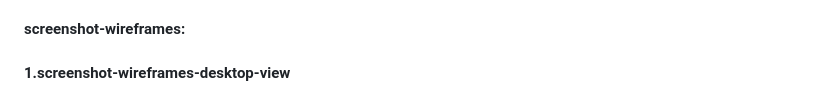
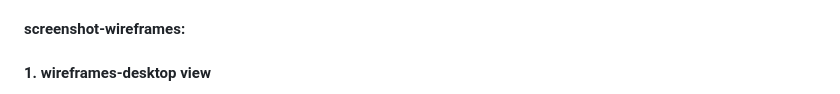
Before and after one commit to BehnazShojaei/BehnazShojaei.github.io, a Markdown page: README.md, the part around the change printed below. GitHub-like rendering.

Commit message:
edit titles for screenshot wireframe

```diff
--- a/README.md
+++ b/README.md
@@ -49,5 +49,5 @@ I used meaningful, related names, tags, labels, Alt text for all elements to hel
 
 
 ####  screenshot-wireframes:
-####  1.screenshot-wireframes-desktop-view
+####  1. wireframes-desktop view
 
```
Also changed, not shown: other parts of README.md (+3 -3 lines).
